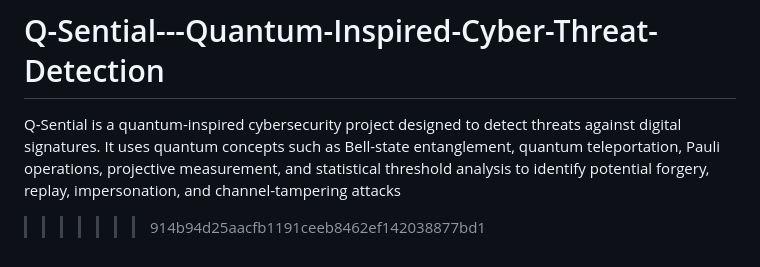
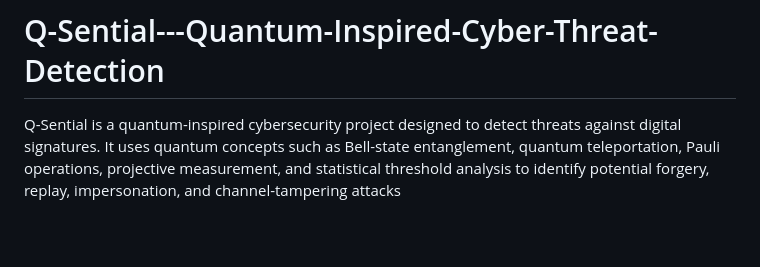
Before and after one commit to Mayank8092/Q-Sential---Quantum-Inspired-Cyber-Threat-Detection, a Markdown page: README.md, the part around the change. Drawn GitHub-style; blank space fills up the shorter version.

Commit message:
Fix formatting issues in README.md

```diff
--- a/README.md
+++ b/README.md
@@ -183,4 +183,3 @@ Built
 =======
 # Q-Sential---Quantum-Inspired-Cyber-Threat-Detection
 Q-Sential is a quantum-inspired cybersecurity project designed to detect threats against digital signatures. It uses quantum concepts such as Bell-state entanglement, quantum teleportation, Pauli operations, projective measurement, and statistical threshold analysis to identify potential forgery, replay, impersonation, and channel-tampering attacks
->>>>>>> 914b94d25aacfb1191ceeb8462ef142038877bd1
```
